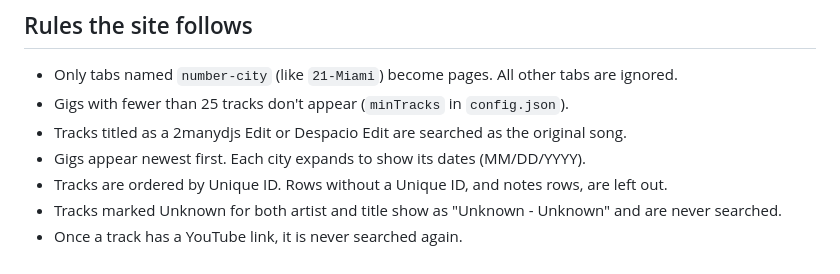
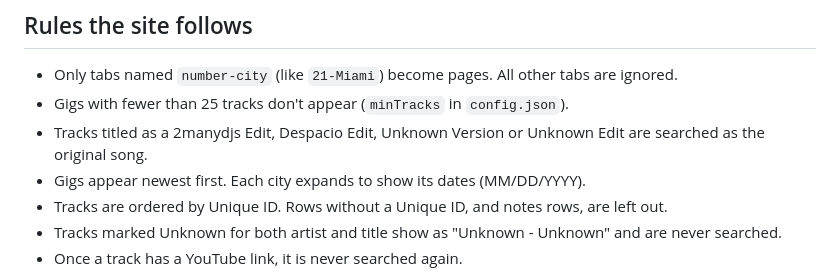
Before and after one commit to andynorris1/despacio, a Markdown page: README.md, the part around the change. GitHub-like rendering.

```diff
--- a/README.md
+++ b/README.md
@@ -138,7 +138,7 @@ Most things happen on their own:
 
 - Only tabs named `number-city` (like `21-Miami`) become pages. All other tabs are ignored.
 - Gigs with fewer than 25 tracks don't appear (`minTracks` in `config.json`).
-- Tracks titled as a 2manydjs Edit or Despacio Edit are searched as the original song.
+- Tracks titled as a 2manydjs Edit, Despacio Edit, Unknown Version or Unknown Edit are searched as the original song.
 - Gigs appear newest first. Each city expands to show its dates (MM/DD/YYYY).
 - Tracks are ordered by Unique ID. Rows without a Unique ID, and notes rows, are left out.
 - Tracks marked Unknown for both artist and title show as "Unknown - Unknown" and are never searched.
```
